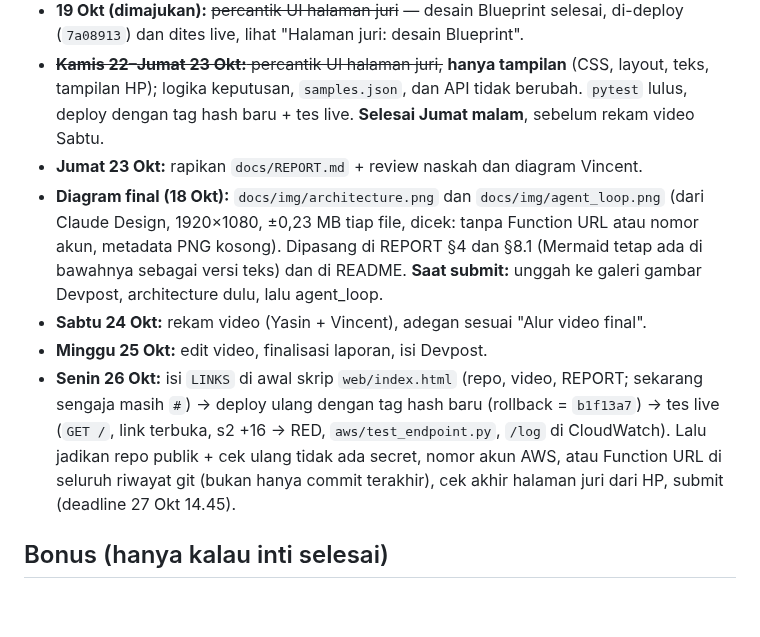
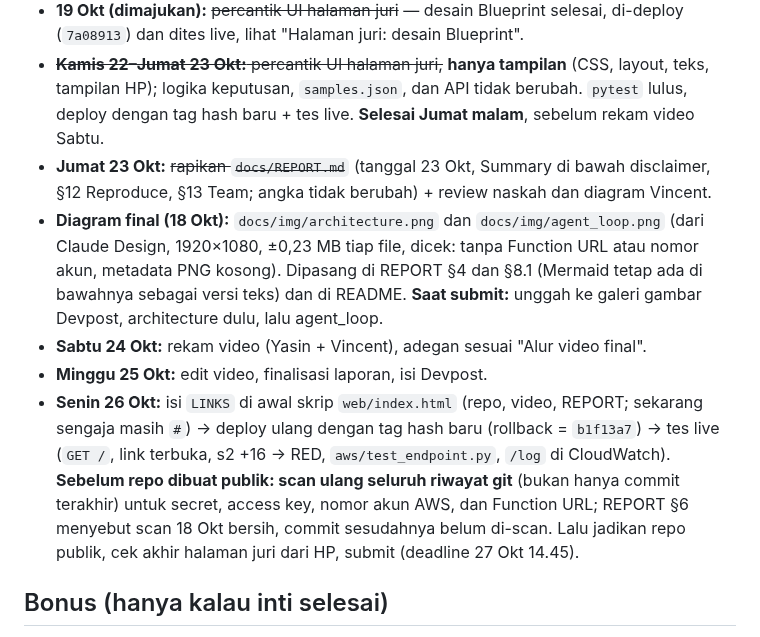
Before and after one commit to yasinfitrah24-tech/drystone, a Markdown page: docs/STATUS.md, the part around the change. GitHub-like rendering; blank space fills up the shorter version.

```diff
--- a/docs/STATUS.md
+++ b/docs/STATUS.md
@@ -353,11 +353,11 @@ Latihan final 18 Okt 13.36–13.41, `agent.py --aws`, Lambda `drystone-service:3
 - **21 Okt (Rabu):** sesi 2 evaluasi tidak dipakai (semua percobaan selesai 18 Okt); fitur dikunci. Opsional, bukan untuk submit: percobaan lanjutan di pita margin tengah (lihat hasil evaluasi).
 - **19 Okt (dimajukan):** ~~percantik UI halaman juri~~ — desain Blueprint selesai, di-deploy (`7a08913`) dan dites live, lihat "Halaman juri: desain Blueprint".
 - ~~**Kamis 22–Jumat 23 Okt:** percantik UI halaman juri,~~ **hanya tampilan** (CSS, layout, teks, tampilan HP); logika keputusan, `samples.json`, dan API tidak berubah. `pytest` lulus, deploy dengan tag hash baru + tes live. **Selesai Jumat malam**, sebelum rekam video Sabtu.
-- **Jumat 23 Okt:** rapikan `docs/REPORT.md` + review naskah dan diagram Vincent.
+- **Jumat 23 Okt:** ~~rapikan `docs/REPORT.md`~~ (tanggal 23 Okt, Summary di bawah disclaimer, §12 Reproduce, §13 Team; angka tidak berubah) + review naskah dan diagram Vincent.
 - **Diagram final (18 Okt):** `docs/img/architecture.png` dan `docs/img/agent_loop.png` (dari Claude Design, 1920×1080, ±0,23 MB tiap file, dicek: tanpa Function URL atau nomor akun, metadata PNG kosong). Dipasang di REPORT §4 dan §8.1 (Mermaid tetap ada di bawahnya sebagai versi teks) dan di README. **Saat submit:** unggah ke galeri gambar Devpost, architecture dulu, lalu agent_loop.
 - **Sabtu 24 Okt:** rekam video (Yasin + Vincent), adegan sesuai "Alur video final".
 - **Minggu 25 Okt:** edit video, finalisasi laporan, isi Devpost.
-- **Senin 26 Okt:** isi `LINKS` di awal skrip `web/index.html` (repo, video, REPORT; sekarang sengaja masih `#`) → deploy ulang dengan tag hash baru (rollback = `b1f13a7`) → tes live (`GET /`, link terbuka, s2 +16 → RED, `aws/test_endpoint.py`, `/log` di CloudWatch). Lalu jadikan repo publik + cek ulang tidak ada secret, nomor akun AWS, atau Function URL di seluruh riwayat git (bukan hanya commit terakhir), cek akhir halaman juri dari HP, submit (deadline 27 Okt 14.45).
+- **Senin 26 Okt:** isi `LINKS` di awal skrip `web/index.html` (repo, video, REPORT; sekarang sengaja masih `#`) → deploy ulang dengan tag hash baru (rollback = `b1f13a7`) → tes live (`GET /`, link terbuka, s2 +16 → RED, `aws/test_endpoint.py`, `/log` di CloudWatch). **Sebelum repo dibuat publik: scan ulang seluruh riwayat git** (bukan hanya commit terakhir) untuk secret, access key, nomor akun AWS, dan Function URL; REPORT §6 menyebut scan 18 Okt bersih, commit sesudahnya belum di-scan. Lalu jadikan repo publik, cek akhir halaman juri dari HP, submit (deadline 27 Okt 14.45).
 
 ## Bonus (hanya kalau inti selesai)
 - S3 (foto bukti per keputusan) + DynamoDB (log keputusan, approval, override). Log approve/override dari halaman juri **sudah** tercatat di CloudWatch Logs (satu baris JSON `web_supervisor_choice`).
```
Also changed, not shown: docs/REPORT.md (+26 -1 lines).
